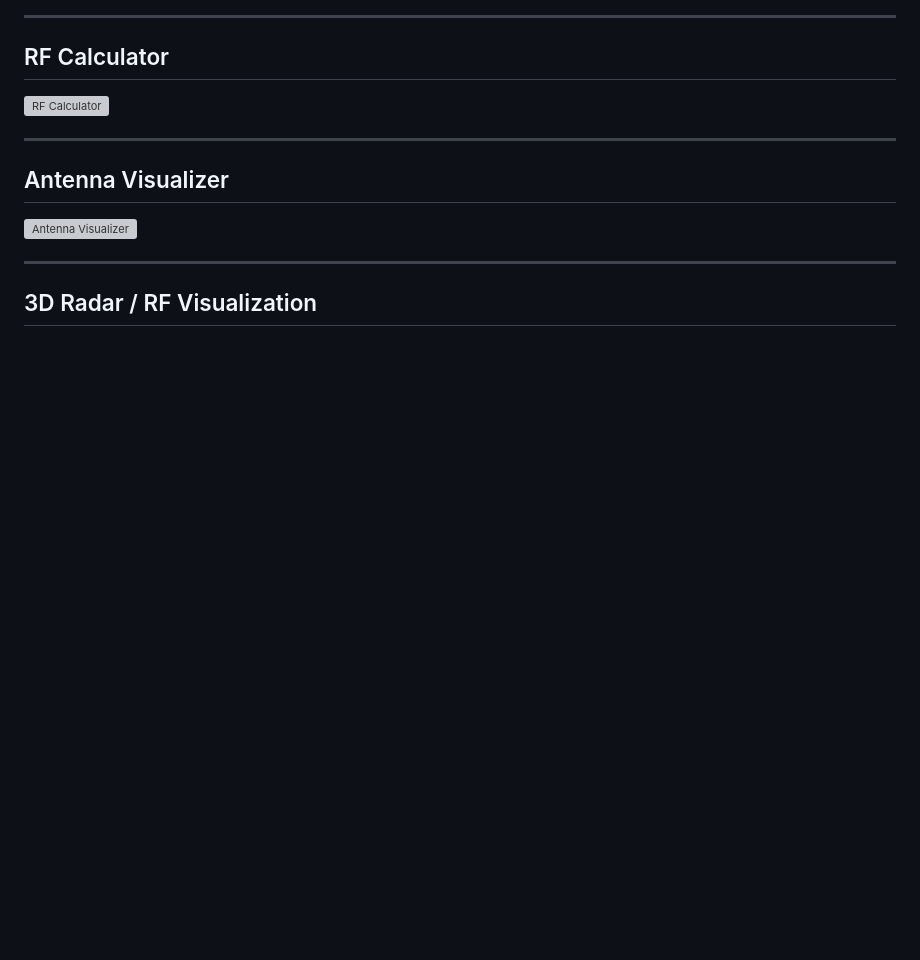
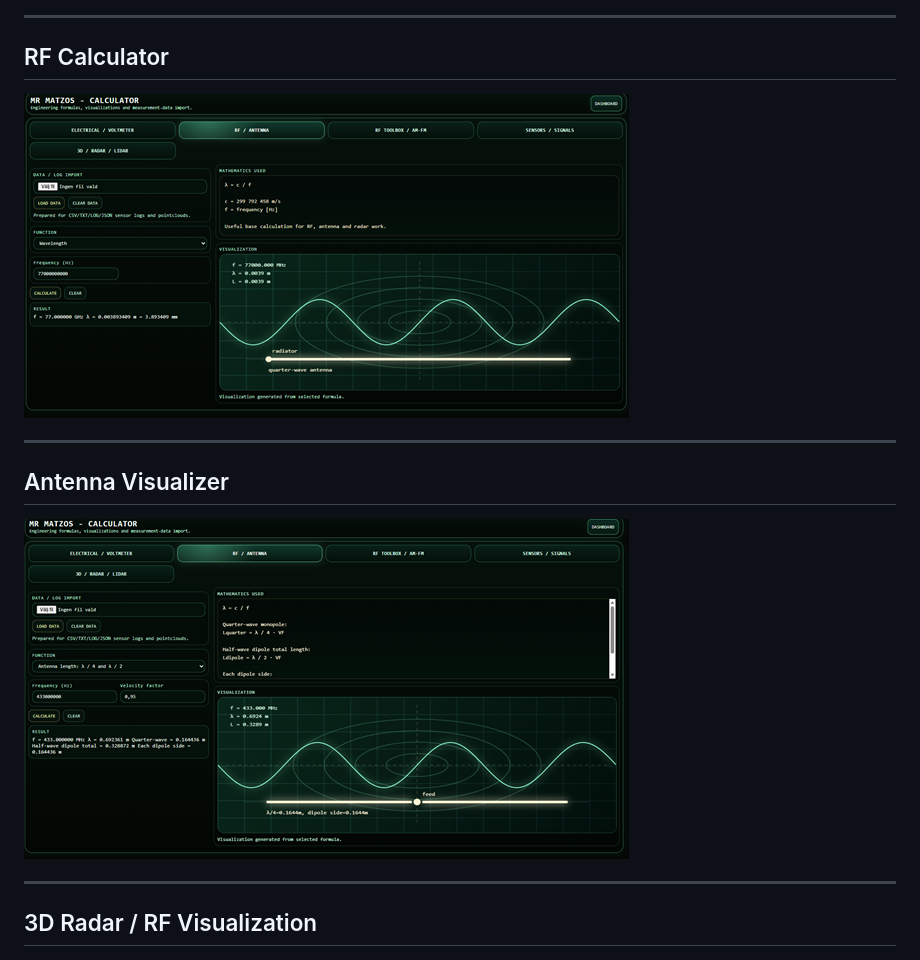
Before and after one commit to mschyllander/MrMatzo_Area51-wifi-voltage-meter, a Markdown page: README.md, the part around the change. Drawn GitHub-style; blank space fills up the shorter version; grey boxes are pictures that could not be loaded.

```diff
--- a/README.md
+++ b/README.md
@@ -227,13 +227,13 @@ Circuit Lab includes experimental engineering utilities for:
 
 ## RF Calculator
 
-![RF Calculator](images/rf_calculator.png)
+![RF Calculator](images/rf-calculator.png)
 
 ---
 
 ## Antenna Visualizer
 
-![Antenna Visualizer](images/antenna_visualizer.png)
+![Antenna Visualizer](images/antenna-visualizer.png)
 
 ---
 
```
